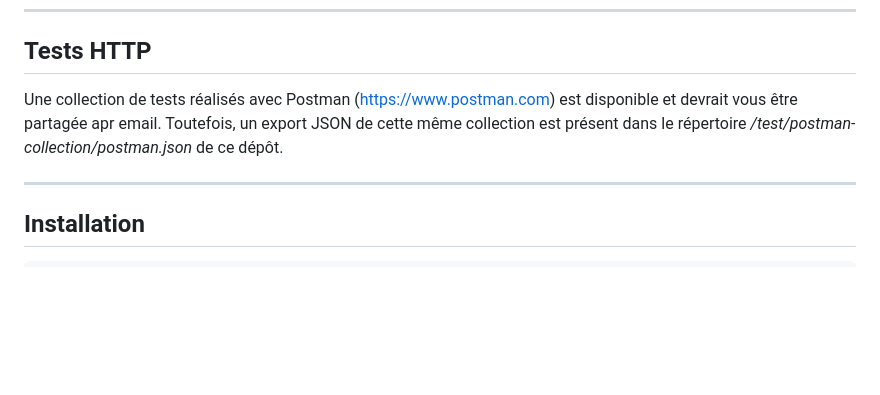
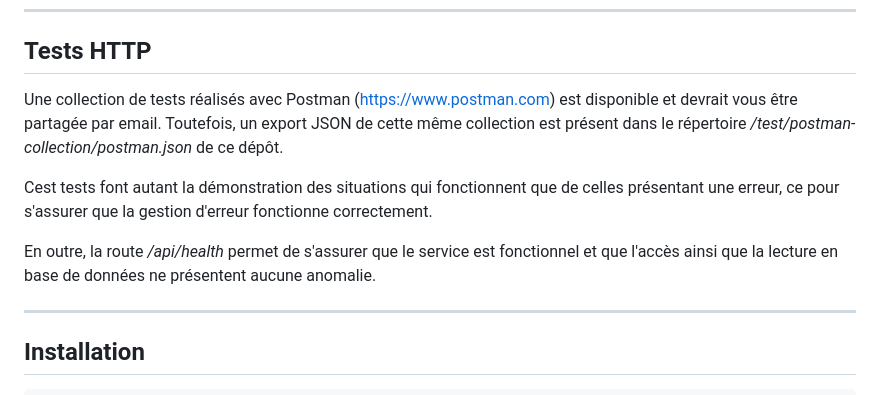
Before and after one commit to tm-wong/l-atelier, a Markdown page: README.md, the part around the change. Rendered like a GitHub page; blank space fills up the shorter version.

Commit message:
readme ++

```diff
--- a/README.md
+++ b/README.md
@@ -39,8 +39,12 @@ Merci de bien vouloir confirmer.
 
 ---
 ## Tests HTTP
-Une collection de tests réalisés avec Postman (https://www.postman.com) est disponible et devrait vous être partagée apr email.
+Une collection de tests réalisés avec Postman (https://www.postman.com) est disponible et devrait vous être partagée par email.
 Toutefois, un export JSON de cette même collection est présent dans le répertoire _/test/postman-collection/postman.json_ de ce dépôt.
+
+Cest tests font autant la démonstration des situations qui fonctionnent que de celles présentant une erreur, ce pour s'assurer que la gestion d'erreur fonctionne correctement.
+
+En outre, la route _/api/health_ permet de s'assurer que le service est fonctionnel et que l'accès ainsi que la lecture en base de données ne présentent aucune anomalie.
 
 ---
 
```
